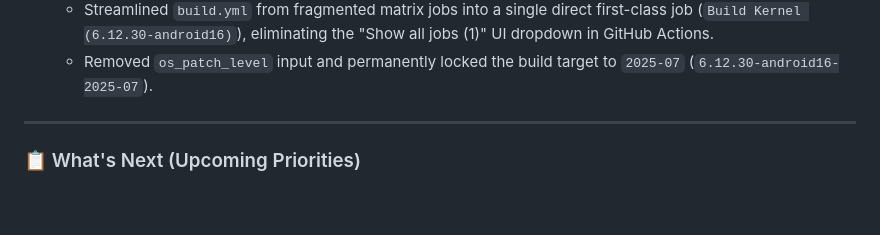
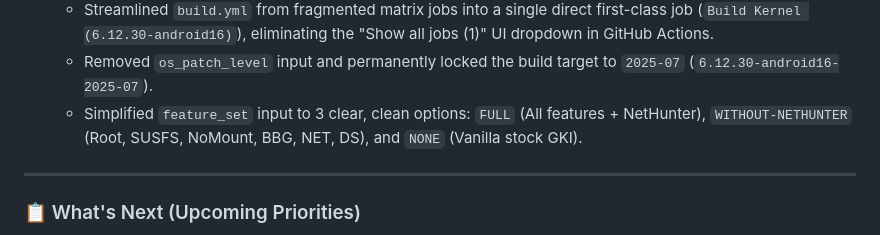
Before and after one commit to abidhasansojib/gki_kernel_builder, a Markdown page: AGENTS.md, the part around the change. Drawn GitHub-style; blank space fills up the shorter version.

Commit message:
docs: update AGENTS.md with simplified feature set options

```diff
--- a/AGENTS.md
+++ b/AGENTS.md
@@ -37,6 +37,7 @@
 7. **CI/CD & UI Streamlining:**
    * Streamlined `build.yml` from fragmented matrix jobs into a single direct first-class job (`Build Kernel (6.12.30-android16)`), eliminating the "Show all jobs (1)" UI dropdown in GitHub Actions.
    * Removed `os_patch_level` input and permanently locked the build target to `2025-07` (`6.12.30-android16-2025-07`).
+   * Simplified `feature_set` input to 3 clear, clean options: `FULL` (All features + NetHunter), `WITHOUT-NETHUNTER` (Root, SUSFS, NoMount, BBG, NET, DS), and `NONE` (Vanilla stock GKI).
 
 ---
 
```
